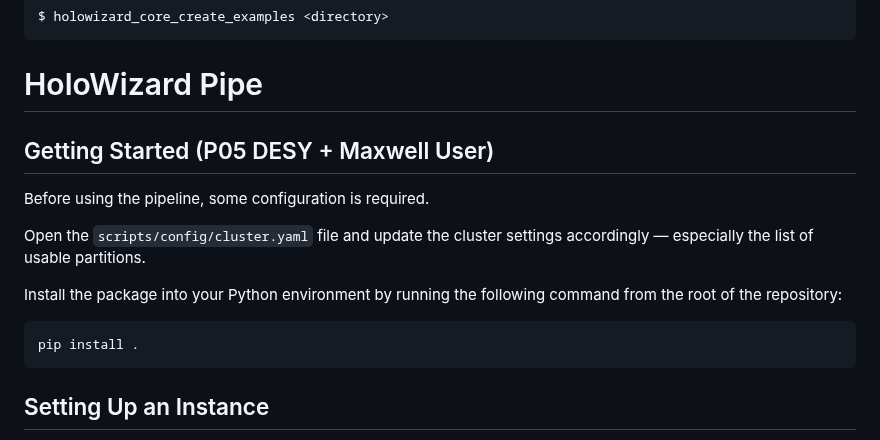
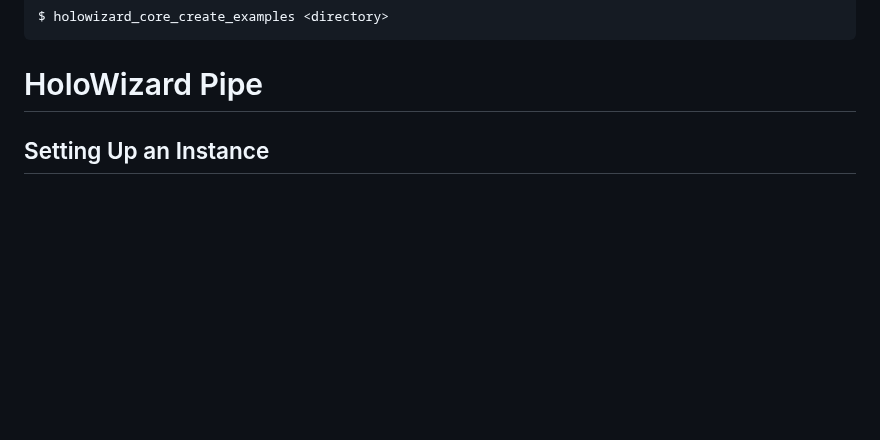
Before and after one commit to DESY-FS-PETRA/holowizard, a Markdown page: README.md, the part around the change. Rendered like a GitHub page; blank space fills up the shorter version.

Commit message:
cleanup readme

````diff
--- a/README.md
+++ b/README.md
@@ -44,19 +44,6 @@ $ holowizard_core_create_examples <directory>
 ```
 
 # HoloWizard Pipe
-
-## Getting Started (P05 DESY + Maxwell User)
-
-Before using the pipeline, some configuration is required.
-
-Open the `scripts/config/cluster.yaml` file and update the cluster settings accordingly — especially the list of usable partitions.
-
-Install the package into your Python environment by running the following command from the root of the repository:
-
-```bash
-pip install .
-```
-
 
 ## Setting Up an Instance
 
````
